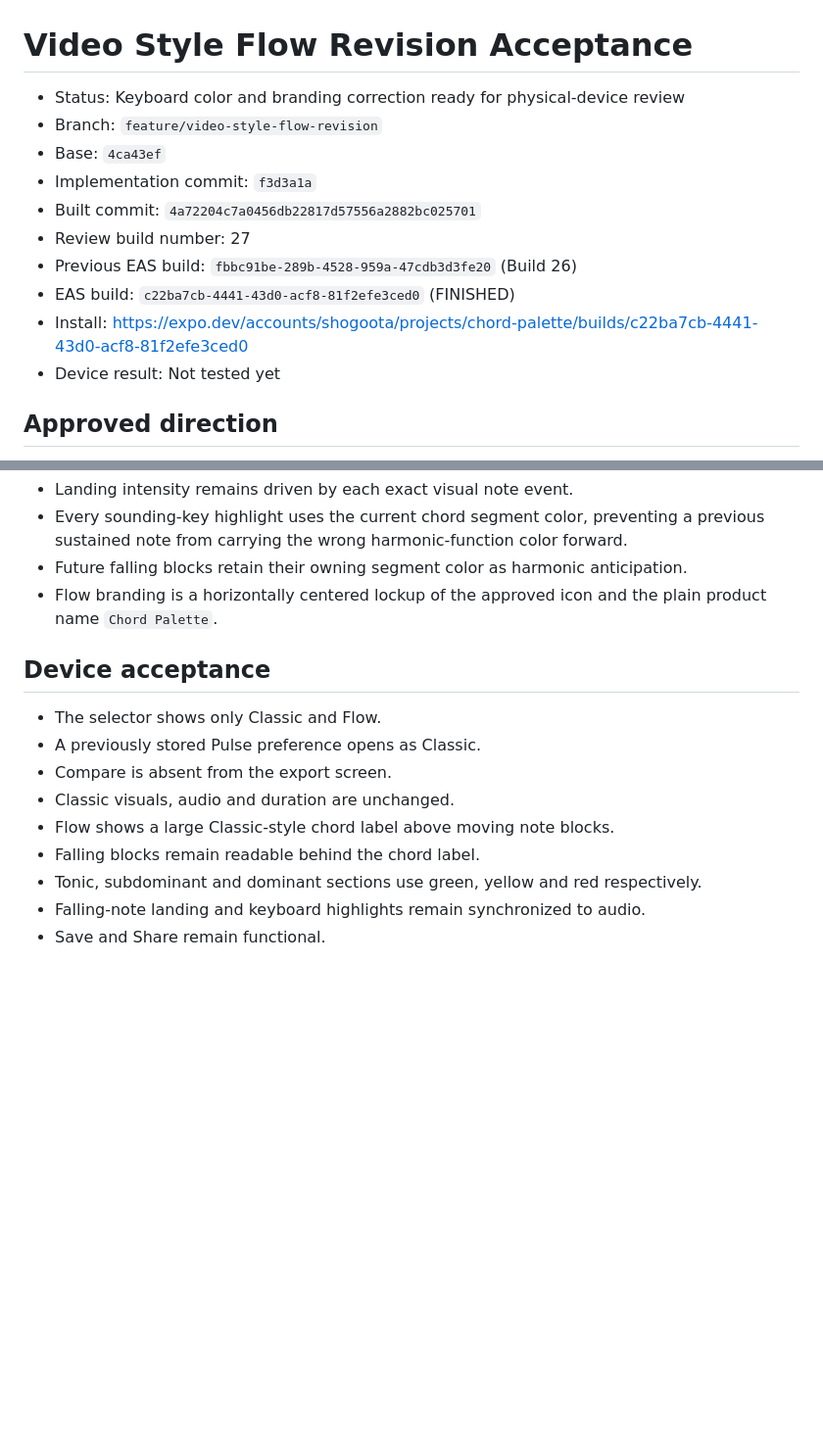
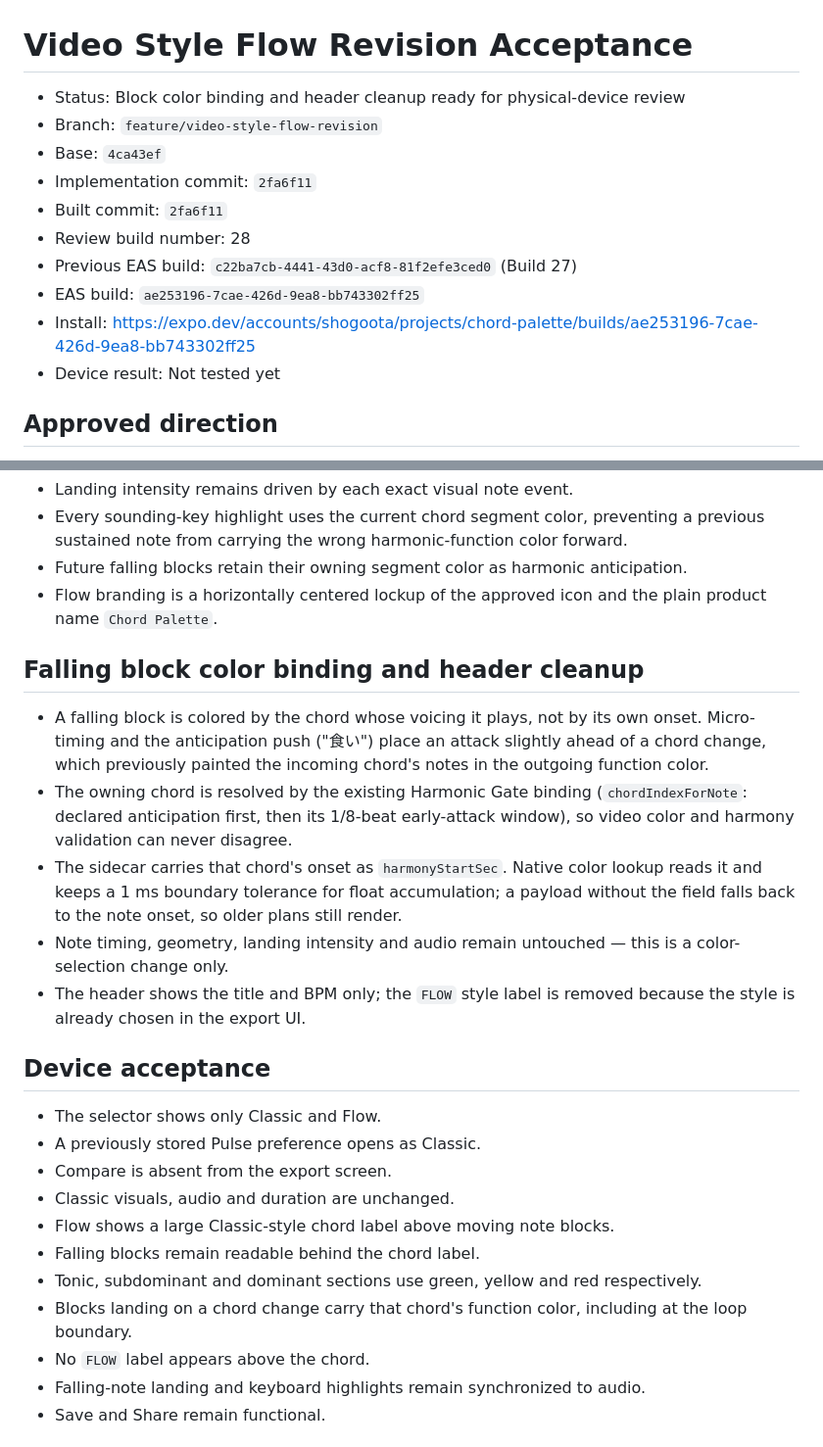
Before and after one commit to Shogo-Ota/chord-palette-iOS, a Markdown page: docs/acceptance/video-style-flow-revision.md, 2 parts joined by grey strips. Shown at 98% size. Drawn GitHub-style; blank space fills up the shorter version.

Commit message:
docs: record Flow block color Build 28
Co-authored-by: Cursor <cursoragent@cursor.com>

```diff
--- a/docs/acceptance/video-style-flow-revision.md
+++ b/docs/acceptance/video-style-flow-revision.md
@@ -1,14 +1,14 @@
 # Video Style Flow Revision Acceptance
 
-- Status: Keyboard color and branding correction ready for physical-device review
+- Status: Block color binding and header cleanup ready for physical-device review
 - Branch: `feature/video-style-flow-revision`
 - Base: `4ca43ef`
-- Implementation commit: `f3d3a1a`
-- Built commit: `4a72204c7a0456db22817d57556a2882bc025701`
-- Review build number: 27
-- Previous EAS build: `fbbc91be-289b-4528-959a-47cdb3d3fe20` (Build 26)
-- EAS build: `c22ba7cb-4441-43d0-acf8-81f2efe3ced0` (FINISHED)
-- Install: https://expo.dev/accounts/shogoota/projects/chord-palette/builds/c22ba7cb-4441-43d0-acf8-81f2efe3ced0
+- Implementation commit: `2fa6f11`
+- Built commit: `2fa6f11`
+- Review build number: 28
+- Previous EAS build: `c22ba7cb-4441-43d0-acf8-81f2efe3ced0` (Build 27)
+- EAS build: `ae253196-7cae-426d-9ea8-bb743302ff25`
+- Install: https://expo.dev/accounts/shogoota/projects/chord-palette/builds/ae253196-7cae-426d-9ea8-bb743302ff25
 - Device result: Not tested yet
 
 ## Approved direction
@@ -53,6 +53,23 @@ user-facing Compare requirement. The previously approved plan files are not edit
 - Flow branding is a horizontally centered lockup of the approved icon and the plain
   product name `Chord Palette`.
 
+## Falling block color binding and header cleanup
+
+- A falling block is colored by the chord whose voicing it plays, not by its own
+  onset. Micro-timing and the anticipation push ("食い") place an attack slightly
+  ahead of a chord change, which previously painted the incoming chord's notes in the
+  outgoing function color.
+- The owning chord is resolved by the existing Harmonic Gate binding
+  (`chordIndexForNote`: declared anticipation first, then its 1/8-beat early-attack
+  window), so video color and harmony validation can never disagree.
+- The sidecar carries that chord's onset as `harmonyStartSec`. Native color lookup
+  reads it and keeps a 1 ms boundary tolerance for float accumulation; a payload
+  without the field falls back to the note onset, so older plans still render.
+- Note timing, geometry, landing intensity and audio remain untouched — this is a
+  color-selection change only.
+- The header shows the title and BPM only; the `FLOW` style label is removed because
+  the style is already chosen in the export UI.
+
 ## Device acceptance
 
 - The selector shows only Classic and Flow.
@@ -62,6 +79,9 @@ user-facing Compare requirement. The previously approved plan files are not edit
 - Flow shows a large Classic-style chord label above moving note blocks.
 - Falling blocks remain readable behind the chord label.
 - Tonic, subdominant and dominant sections use green, yellow and red respectively.
+- Blocks landing on a chord change carry that chord's function color, including at
+  the loop boundary.
+- No `FLOW` label appears above the chord.
 - Falling-note landing and keyboard highlights remain synchronized to audio.
 - Save and Share remain functional.
 
```
Also changed, not shown: other parts of docs/acceptance/video-style-flow-revision.md (+5 -1 lines).
